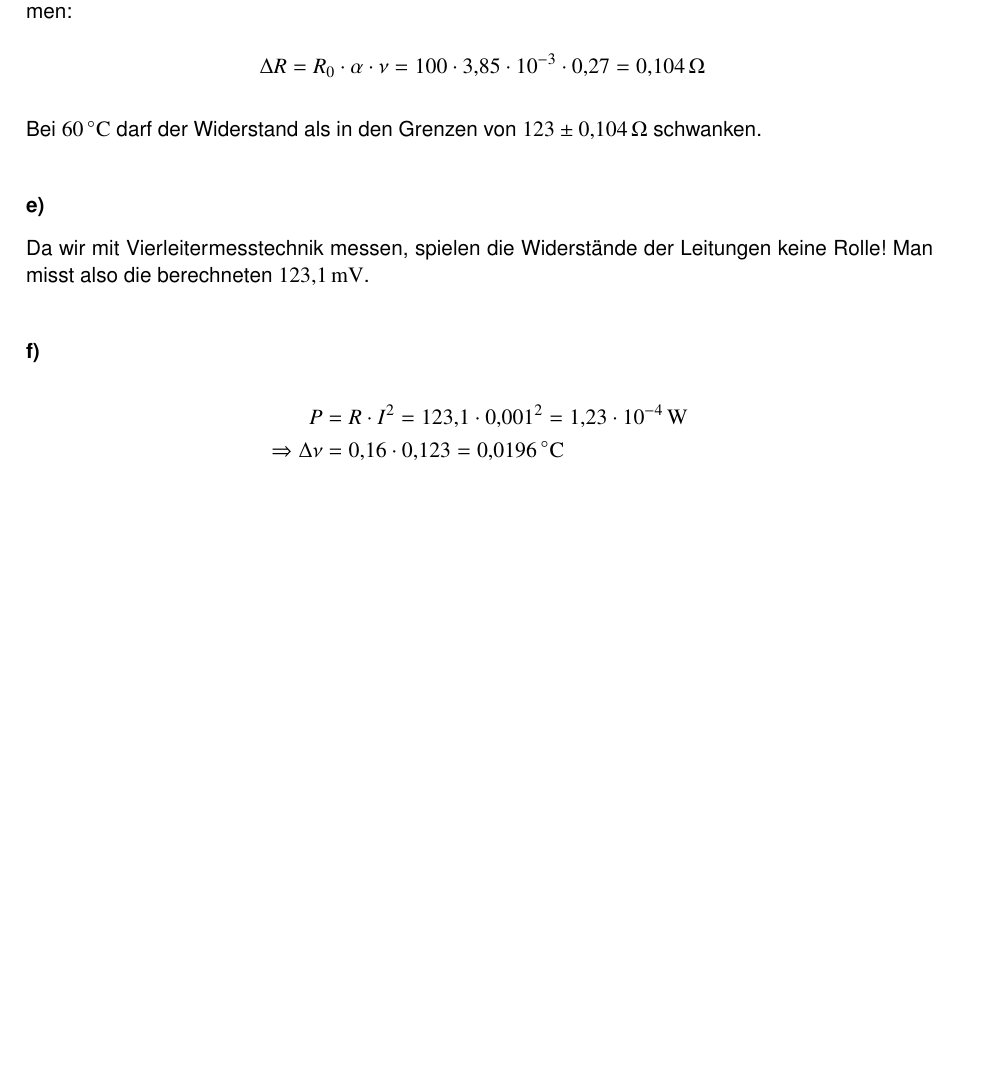
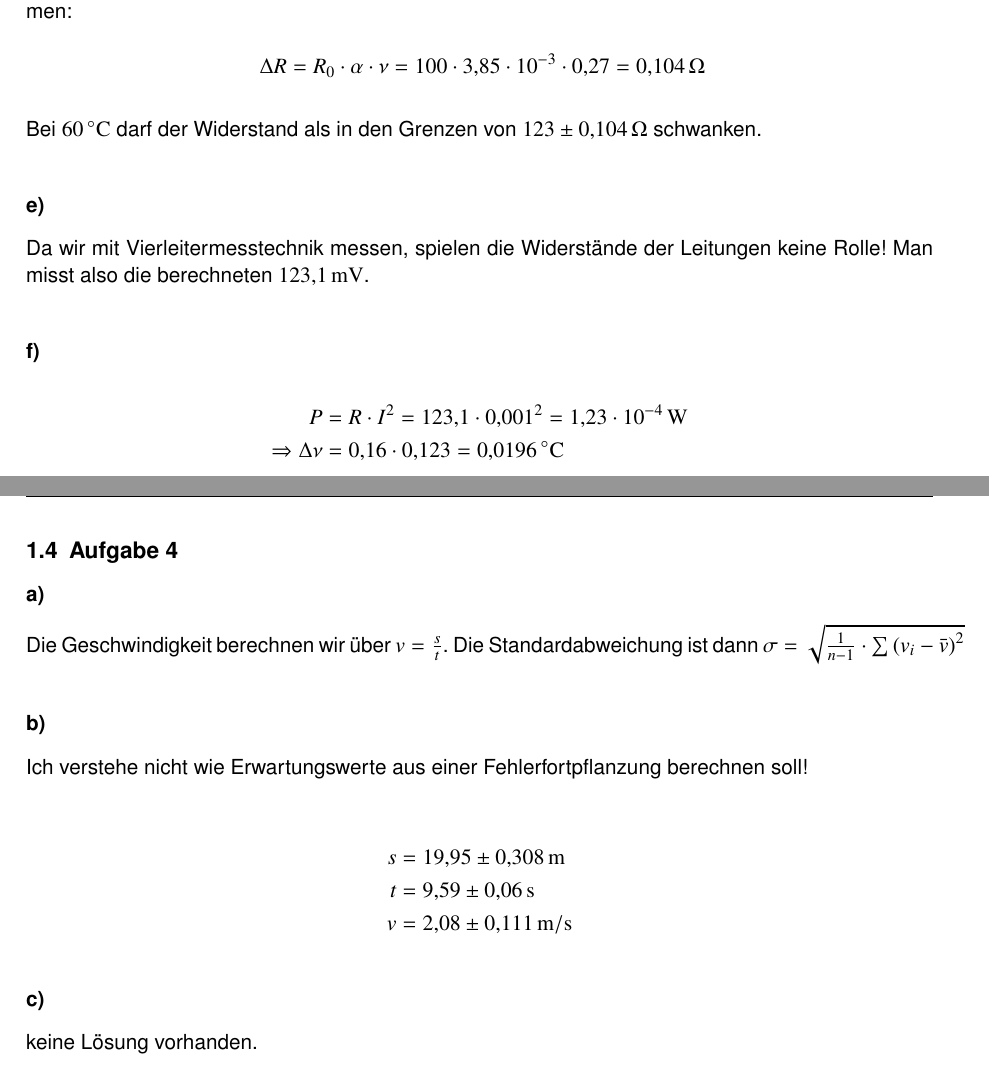
Before and after one commit to 5nickers/Messtechnik-Klausur-10-11, a LaTeX document (Klausur 10+11.tex): part of page 4 of 4 before the commit and two parts of pages 4 and 5 of 5 after it, the two joined at a grey line, cut so that both start at the same text, the shorter picture padded with empty space. Compiled offline with pdfLaTeX.

Commit message:
A4 in Teilen fertig

```diff
--- a/Klausur 10+11.tex
+++ b/Klausur 10+11.tex
@@ -137,6 +137,30 @@ P &= R \cdot I^2 = 123,1 \cdot 0,001^2 = \unit[1,23 \cdot 10^{-4}]{W} \\
 \end{align*}
 
 
+\newpage
+
+\subsection{Aufgabe 4}
+
+\subsubsection*{a)}
+
+
+Die Geschwindigkeit berechnen wir über $v = \frac{s}{t}$. Die Standardabweichung ist dann $\sigma = \sqrt{\frac{1}{n-1} \cdot \sum \left( v_i - \bar{v} \right)^2}$
+
+
+\subsubsection*{b)}
+
+Ich verstehe nicht wie Erwartungswerte aus einer Fehlerfortpflanzung berechnen soll!
+
+\begin{align*}
+s &= \unit[19,95 \pm 0,308]{m} \\
+t &= \unit[9,59 \pm 0,06]{s} \\
+v &= \unit[2,08 \pm 0,111]{m/s}
+\end{align*}
+
+
+\subsubsection*{c)}
+
+keine Lösung vorhanden.
 
 
 \end{document}
```
